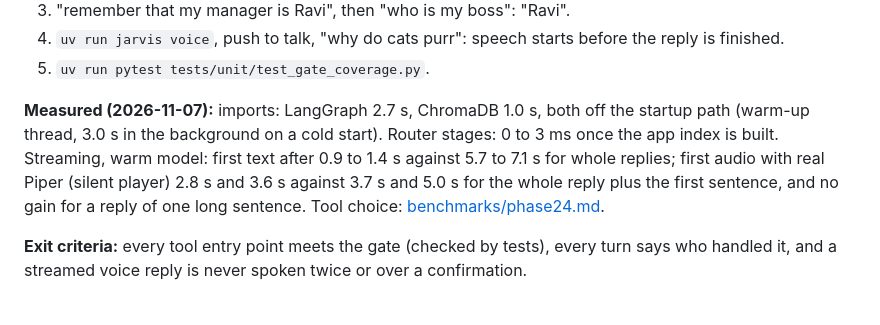
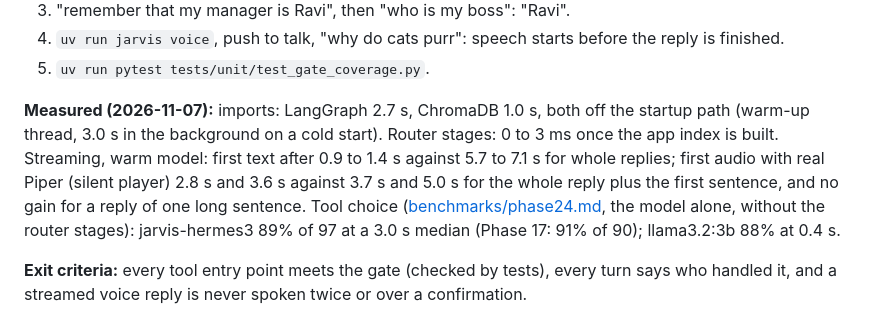
Before and after one commit to PreeyasTumulu/JARVIS, a Markdown page: docs/ROADMAP.md, the part around the change. GitHub-like rendering.

Commit message:
docs: Phase 24 tool-choice benchmark (hermes3 89% of 97, llama3.2:3b 88% at 0.4 s)

```diff
--- a/docs/ROADMAP.md
+++ b/docs/ROADMAP.md
@@ -947,7 +947,7 @@ Try it with a light window open, say a command that opens an app (it should rece
 4. `uv run jarvis voice`, push to talk, "why do cats purr": speech starts before the reply is finished.
 5. `uv run pytest tests/unit/test_gate_coverage.py`.
 
-**Measured (2026-11-07):** imports: LangGraph 2.7 s, ChromaDB 1.0 s, both off the startup path (warm-up thread, 3.0 s in the background on a cold start). Router stages: 0 to 3 ms once the app index is built. Streaming, warm model: first text after 0.9 to 1.4 s against 5.7 to 7.1 s for whole replies; first audio with real Piper (silent player) 2.8 s and 3.6 s against 3.7 s and 5.0 s for the whole reply plus the first sentence, and no gain for a reply of one long sentence. Tool choice: [benchmarks/phase24.md](benchmarks/phase24.md).
+**Measured (2026-11-07):** imports: LangGraph 2.7 s, ChromaDB 1.0 s, both off the startup path (warm-up thread, 3.0 s in the background on a cold start). Router stages: 0 to 3 ms once the app index is built. Streaming, warm model: first text after 0.9 to 1.4 s against 5.7 to 7.1 s for whole replies; first audio with real Piper (silent player) 2.8 s and 3.6 s against 3.7 s and 5.0 s for the whole reply plus the first sentence, and no gain for a reply of one long sentence. Tool choice ([benchmarks/phase24.md](benchmarks/phase24.md), the model alone, without the router stages): jarvis-hermes3 89% of 97 at a 3.0 s median (Phase 17: 91% of 90); llama3.2:3b 88% at 0.4 s.
 
 **Exit criteria:** every tool entry point meets the gate (checked by tests), every turn says who handled it, and a streamed voice reply is never spoken twice or over a confirmation.
 
```
Also changed, not shown: docs/benchmarks/phase24.md (added, +319 -0 lines).
